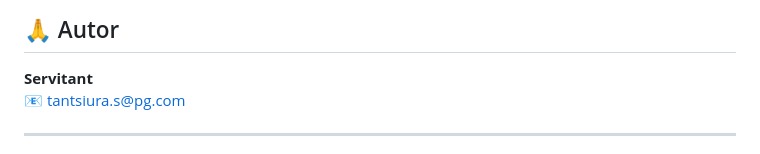
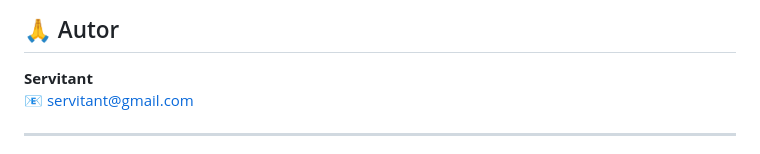
Before and after one commit to servitantgit/Graffik, a Markdown page: README.md, the part around one of its changes. GitHub-like rendering.

```diff
--- a/README.md
+++ b/README.md
@@ -252,7 +252,7 @@ MIT License (lub wewnętrzne narzędzie fabryczne — wg wyboru autora)
 ## 🙏 Autor
 
 **Servitant**
-📧 [tantsiura.s@pg.com](mailto:tantsiura.s@pg.com)
+📧 [servitant@gmail.com](mailto:servitant@gmail.com)
 
 ---
 
```
Also changed, not shown: other parts of README.md (+2 -2 lines).
